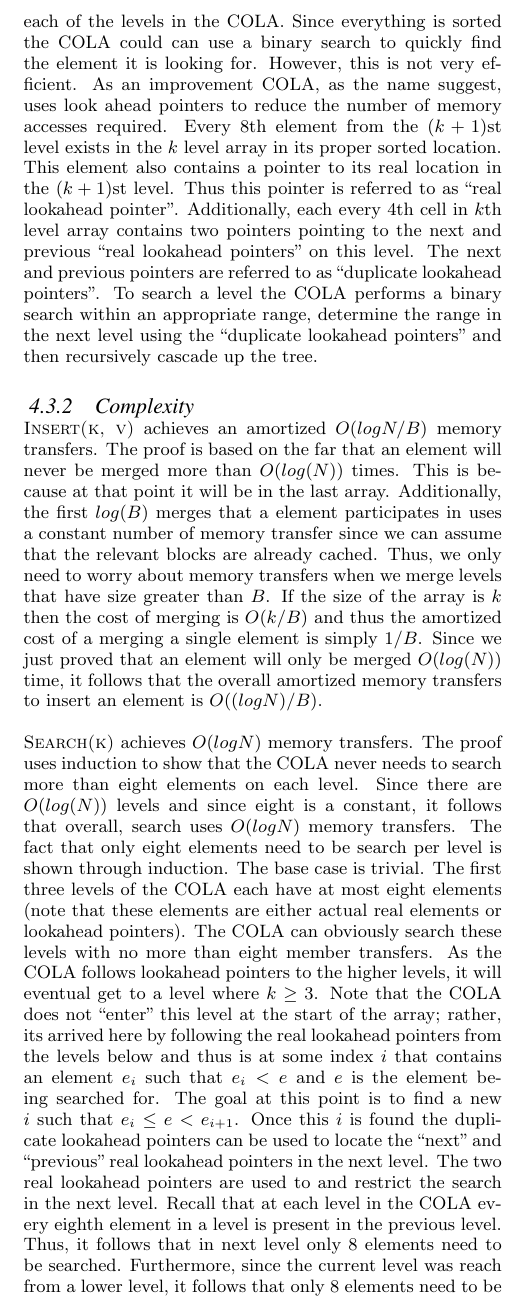
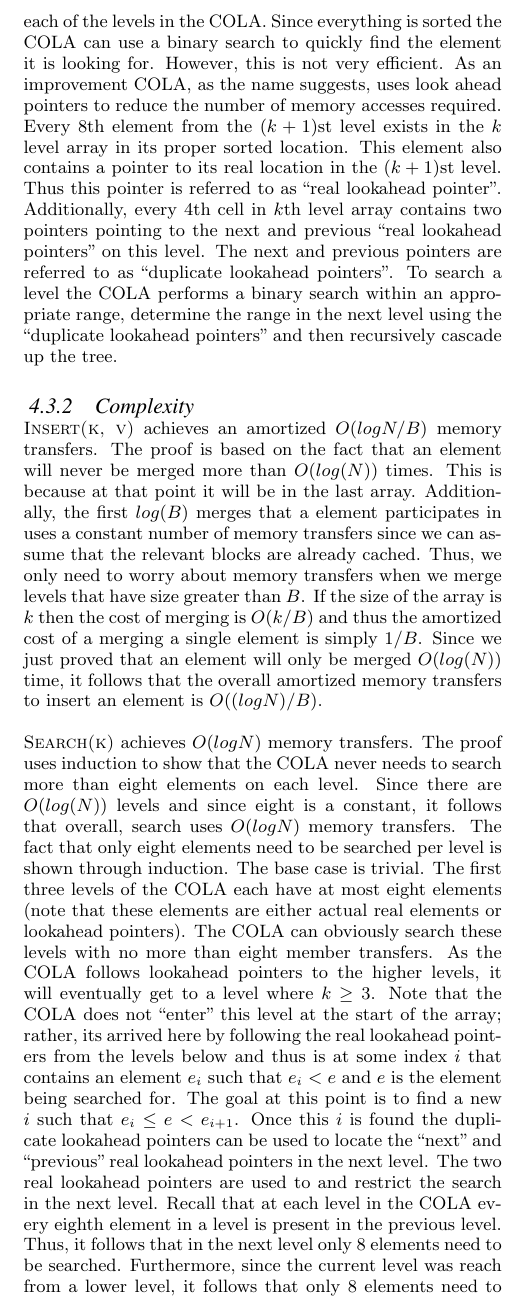
Before and after one commit to salmanahmad/6.854, a LaTeX document (paper.tex): part of one column of page 8 of 10, cut so that both start at the same text. Compiled offline with pdfLaTeX.

Commit message:
made more minor grammar edits

```diff
--- a/paper.tex
+++ b/paper.tex
@@ -621,14 +621,14 @@ array that is twice the size and thus goes into the next level. The COLA
 continues to merge until there are no two arrays of the same size.
 
 \Search{} can naively be performed by simply scanning each of the levels in
-the COLA. Since everything is sorted the COLA could can use a binary search to
+the COLA. Since everything is sorted the COLA can use a binary search to
 quickly find the element it is looking for. However, this is not very
-efficient. As an improvement COLA, as the name suggest, uses look ahead
+efficient. As an improvement COLA, as the name suggests, uses look ahead
 pointers to reduce the number of memory accesses required. Every 8th element
 from the $(k+1)$st level exists in the $k$ level array in its proper sorted
 location. This element also contains a pointer to its real location in the
 $(k+1)$st level. Thus this pointer is referred to as ``real lookahead
-pointer''. Additionally, each every 4th cell in $k$th level array contains two
+pointer''. Additionally, every 4th cell in $k$th level array contains two
 pointers pointing to the next and previous ``real lookahead pointers'' on this
 level. The next and previous pointers are referred to as ``duplicate lookahead
 pointers''. To search a level the COLA performs a binary search within an
@@ -638,10 +638,10 @@ lookahead pointers'' and then recursively cascade up the tree.
 \subsubsection{Complexity}
 
 \Insert{} achieves an amortized $O(log N / B)$ memory transfers. The proof is
-based on the far that an element will never be merged more than $O(log(N))$
+based on the fact that an element will never be merged more than $O(log(N))$
 times. This is because at that point it will be in the last array.
 Additionally, the first $log(B)$ merges that a element participates in uses a
-constant number of memory transfer since we can assume that the relevant
+constant number of memory transfers since we can assume that the relevant
 blocks are already cached. Thus, we only need to worry about memory transfers
 when we merge levels that have size greater than $B$. If the size of the array
 is $k$ then the cost of merging is $O(k/B)$ and thus the amortized cost of a
@@ -653,12 +653,12 @@ memory transfers to insert an element is $O((log N)/B)$.
 show that the COLA never needs to search more than eight elements on each
 level. Since there are $O(log(N))$ levels and since eight is a constant, it
 follows that overall, search uses $O(log N)$ memory transfers. The fact that
-only eight elements need to be search per level is shown through induction.
+only eight elements need to be searched per level is shown through induction.
 The base case is trivial. The first three levels of the COLA each have at most
 eight elements (note that these elements are either actual real elements or
 lookahead pointers). The COLA can obviously search these levels with no more
 than eight member transfers. As the COLA follows lookahead pointers to the
-higher levels, it will eventual get to a level where $k \geq 3$. Note that the
+higher levels, it will eventually get to a level where $k \geq 3$. Note that the
 COLA does not ``enter'' this level at the start of the array; rather, its
 arrived here by following the real lookahead pointers from the levels below
 and thus is at some index $i$ that contains an element $e_i$ such that $e_i <
@@ -668,9 +668,9 @@ duplicate lookahead pointers can be used to locate the ``next'' and
 ``previous'' real lookahead pointers in the next level. The two real lookahead
 pointers are used to and restrict the search in the next level. Recall that at
 each level in the COLA every eighth element in a level is present in the
-previous level. Thus, it follows that in next level only 8 elements need to be
+previous level. Thus, it follows that in the next level only 8 elements need to be
 searched. Furthermore, since the current level was reach from a lower level,
-it follows that only 8 elements need to be search on this level to find the
+it follows that only 8 elements need to be searched on this level to find the
 appropriate $i$. Thus, overall, the COLA uses $O(8log(N)) = O(log(N))$ memory
 transfers.
 
```
Also changed, not shown: paper.tex (8 more changed lines).
